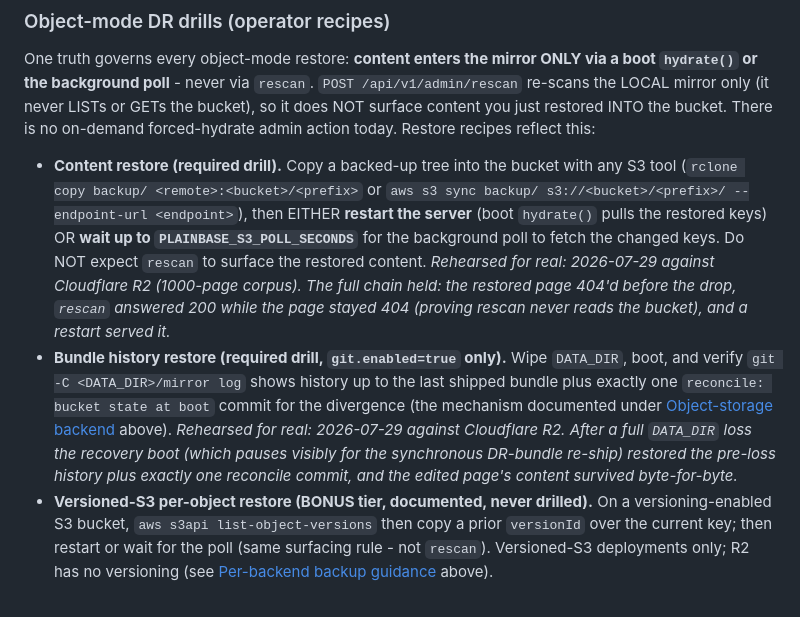
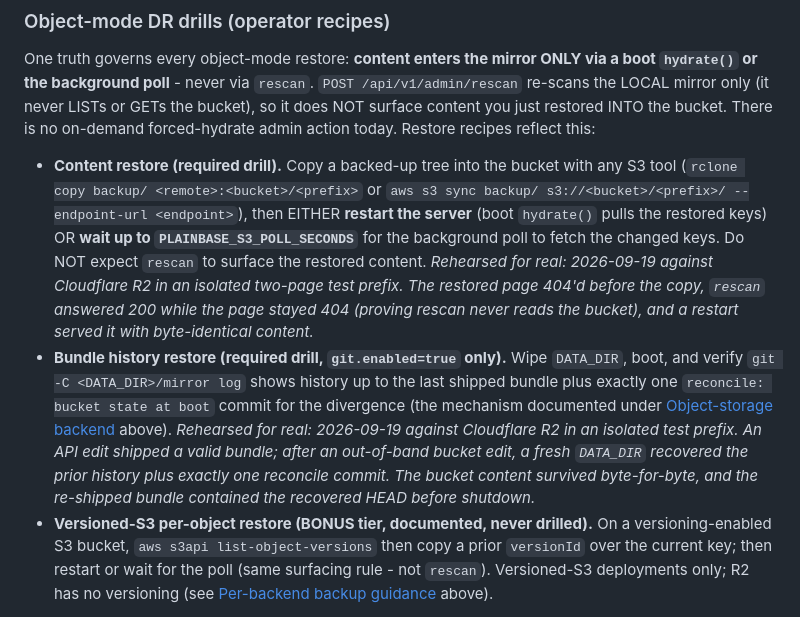
Before and after one commit to luinstra/plainbase, a Markdown page: docs/operating-plainbase.md, the part around the change. Drawn GitHub-style.

```diff
--- a/docs/operating-plainbase.md
+++ b/docs/operating-plainbase.md
@@ -606,17 +606,18 @@ There is no on-demand forced-hydrate admin action today. Restore recipes reflect
   (`rclone copy backup/ <remote>:<bucket>/<prefix>` or `aws s3 sync backup/ s3://<bucket>/<prefix>/
   --endpoint-url <endpoint>`), then EITHER **restart the server** (boot `hydrate()` pulls the restored
   keys) OR **wait up to `PLAINBASE_S3_POLL_SECONDS`** for the background poll to fetch the changed keys.
-  Do NOT expect `rescan` to surface the restored content. _Rehearsed for real: 2026-07-29 against
-  Cloudflare R2 (1000-page corpus). The full chain held: the restored page 404'd before the drop,
+  Do NOT expect `rescan` to surface the restored content. _Rehearsed for real: 2026-09-19 against
+  Cloudflare R2 in an isolated two-page test prefix. The restored page 404'd before the copy,
   `rescan` answered 200 while the page stayed 404 (proving rescan never reads the bucket), and a
-  restart served it._
+  restart served it with byte-identical content._
 - **Bundle history restore (required drill, `git.enabled=true` only).** Wipe `DATA_DIR`, boot, and
   verify `git -C <DATA_DIR>/mirror log` shows history up to the last shipped bundle plus exactly one
   `reconcile: bucket state at boot` commit for the divergence (the mechanism documented under
   [Object-storage backend](#object-storage-backend-storagebackendobject) above). _Rehearsed for real:
-  2026-07-29 against Cloudflare R2. After a full `DATA_DIR` loss the recovery boot (which pauses
-  visibly for the synchronous DR-bundle re-ship) restored the pre-loss history plus exactly one
-  reconcile commit, and the edited page's content survived byte-for-byte._
+  2026-09-19 against Cloudflare R2 in an isolated test prefix. An API edit shipped a valid bundle;
+  after an out-of-band bucket edit, a fresh `DATA_DIR` recovered the prior history plus exactly one
+  reconcile commit. The bucket content survived byte-for-byte, and the re-shipped bundle contained
+  the recovered HEAD before shutdown._
 - **Versioned-S3 per-object restore (BONUS tier, documented, never drilled).** On a versioning-enabled
   S3 bucket, `aws s3api list-object-versions` then copy a prior `versionId` over the current key; then
   restart or wait for the poll (same surfacing rule - not `rescan`). Versioned-S3 deployments only; R2
```
Also changed, not shown: docs/DEVELOPMENT.md (+5 -2 lines), docs/deploy/object-storage.md (+1 -1 lines).
